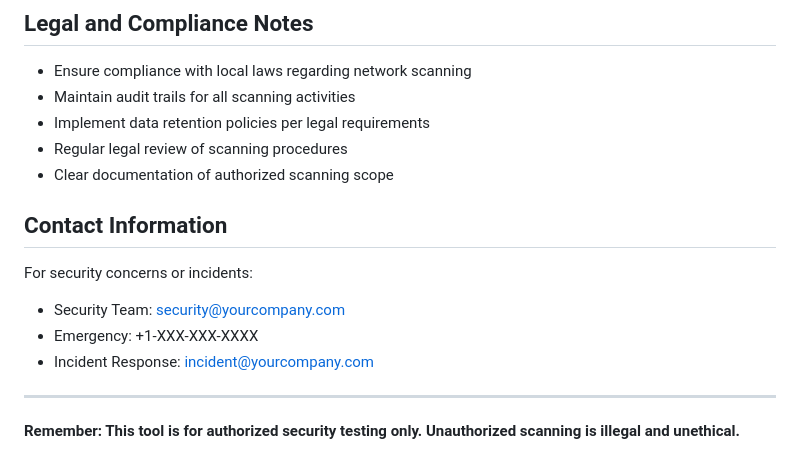
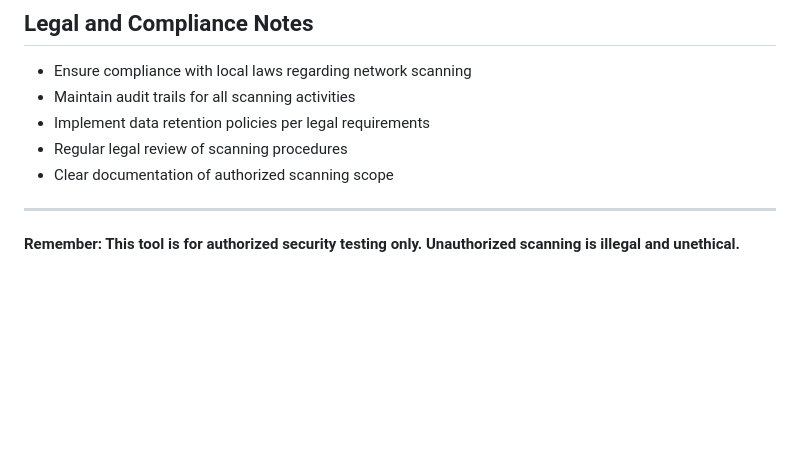
Before and after one commit to trochi1idae/metasploit-recon-ui, a Markdown page: SECURITY.md, the part around the change. GitHub-like rendering; blank space fills up the shorter version.

```diff
--- a/SECURITY.md
+++ b/SECURITY.md
@@ -317,13 +317,6 @@ def emergency_shutdown():
 - Regular legal review of scanning procedures
 - Clear documentation of authorized scanning scope
 
-## Contact Information
-
-For security concerns or incidents:
-- Security Team: security@yourcompany.com
-- Emergency: +1-XXX-XXX-XXXX
-- Incident Response: incident@yourcompany.com
-
 ---
 
 **Remember: This tool is for authorized security testing only. Unauthorized scanning is illegal and unethical.**
```
